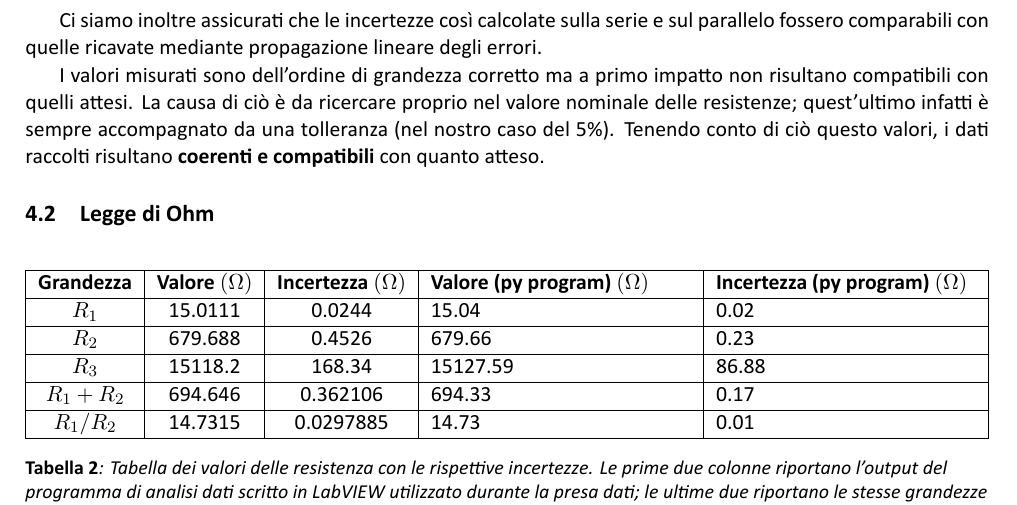
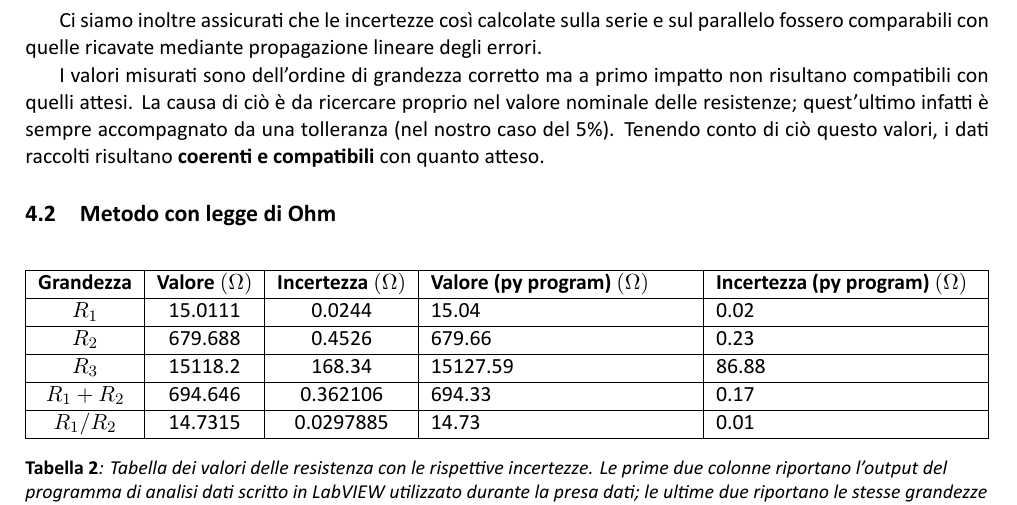
Before and after one commit to zucchiunibo/lab2025, a LaTeX paper (modulo2/main.tex): part of page 4 of 6, cut so that both start at the same text. Compiled offline with XeLaTeX.

Commit message:
e invece no

```diff
--- a/modulo2/main.tex
+++ b/modulo2/main.tex
@@ -210,7 +210,7 @@ La causa di ciò è da ricercare proprio nel valore nominale delle resistenze; q
 Tenendo conto di ciò questo valori, i dati raccolti risultano \textbf{coerenti e compatibili} con quanto atteso.
 
 
-\subsection{Legge di Ohm}
+\subsection{Metodo con legge di Ohm}
 
 \begin{table}[H]
 \centering
```
Also changed, not shown: 3 other files.
